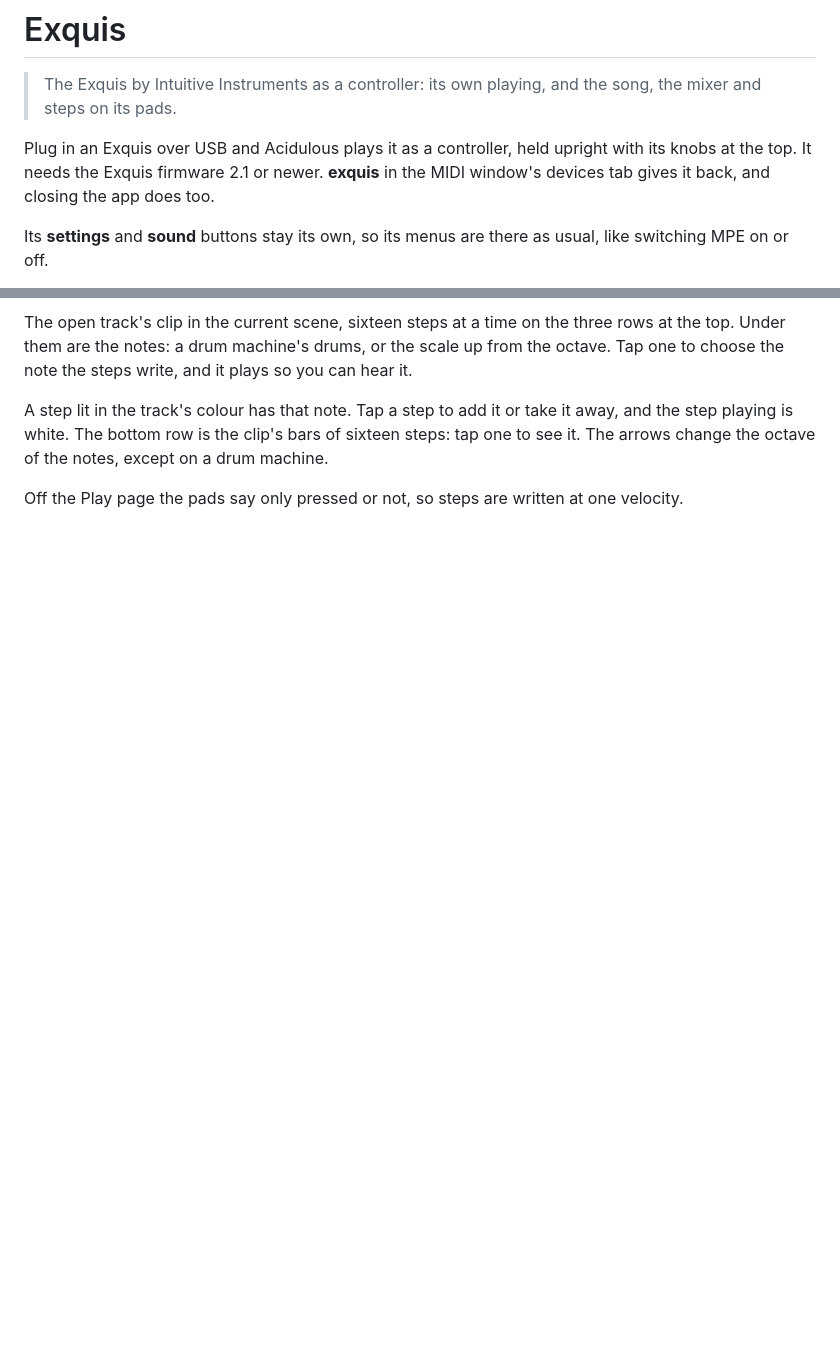
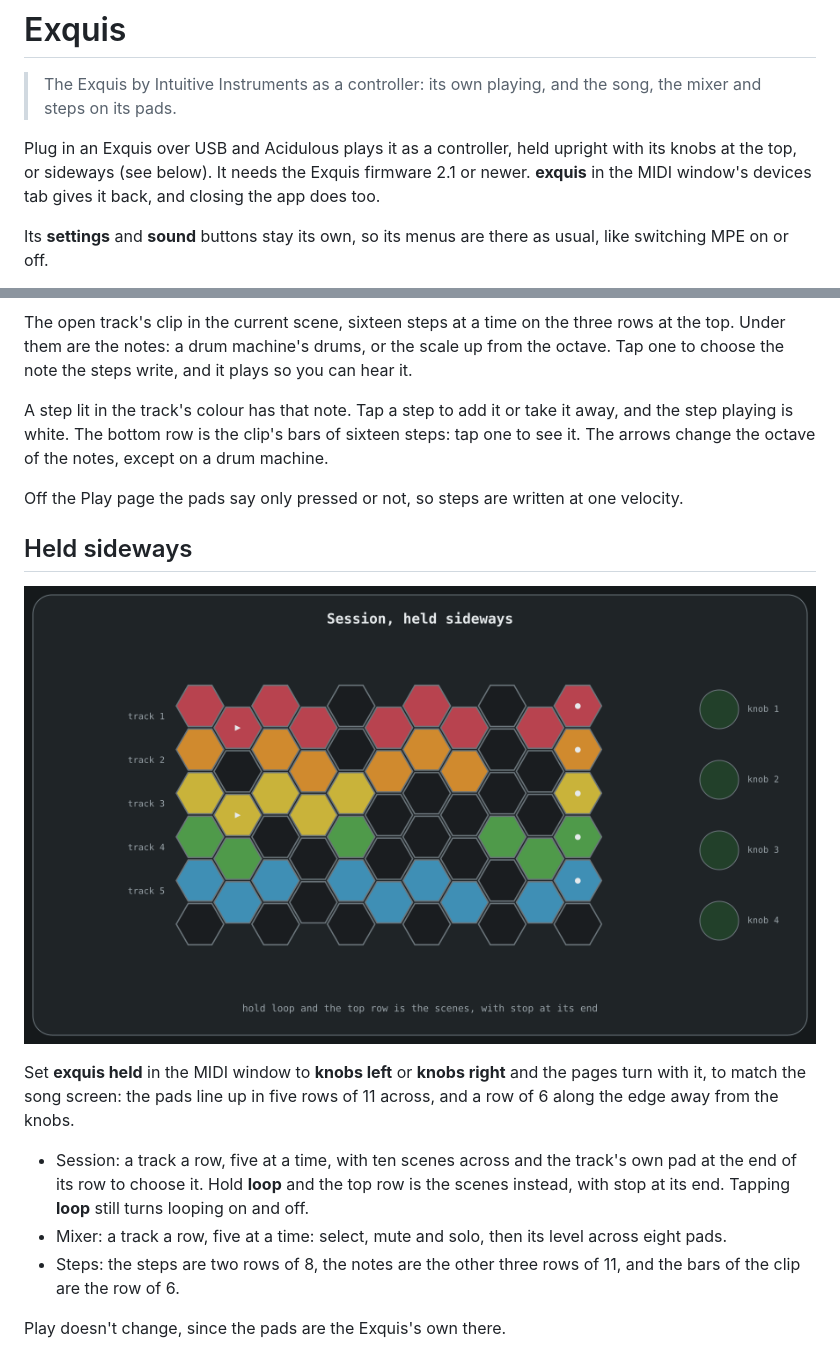
Before and after one commit to roge-rm/Acidulous, a Markdown page: manual/07-midi-and-sync/exquis.md, 2 parts joined by grey strips. Rendered like a GitHub page; pictures changed too: manual/images/exquis-session-sideways.png (added); blank space fills up the shorter version.

```diff
--- a/manual/07-midi-and-sync/exquis.md
+++ b/manual/07-midi-and-sync/exquis.md
@@ -2,7 +2,7 @@
 > The Exquis by Intuitive Instruments as a controller: its own playing, and the song, the mixer and steps on its pads.
 
 Plug in an Exquis over USB and Acidulous plays it as a controller, held upright
-with its knobs at the top. It needs the Exquis firmware 2.1 or newer. **exquis**
+with its knobs at the top, or sideways (see below). It needs the Exquis firmware 2.1 or newer. **exquis**
 in the MIDI window's devices tab gives it back, and closing the app does too.
 
 Its **settings** and **sound** buttons stay its own, so its menus are there as
@@ -99,3 +99,22 @@ except on a drum machine.
 
 Off the Play page the pads say only pressed or not, so steps are written at one
 velocity.
+
+## Held sideways
+
+![The Exquis on Session, held sideways](../images/exquis-session-sideways.png)
+
+Set **exquis held** in the MIDI window to **knobs left** or **knobs right** and
+the pages turn with it, to match the song screen: the pads line up in five rows
+of 11 across, and a row of 6 along the edge away from the knobs.
+
+- Session: a track a row, five at a time, with ten scenes across and the
+  track's own pad at the end of its row to choose it. Hold **loop** and the top
+  row is the scenes instead, with stop at its end. Tapping **loop** still turns
+  looping on and off.
+- Mixer: a track a row, five at a time: select, mute and solo, then its level
+  across eight pads.
+- Steps: the steps are two rows of 8, the notes are the other three rows of 11,
+  and the bars of the clip are the row of 6.
+
+Play doesn't change, since the pads are the Exquis's own there.
```
Also changed, not shown: 11 other files.
